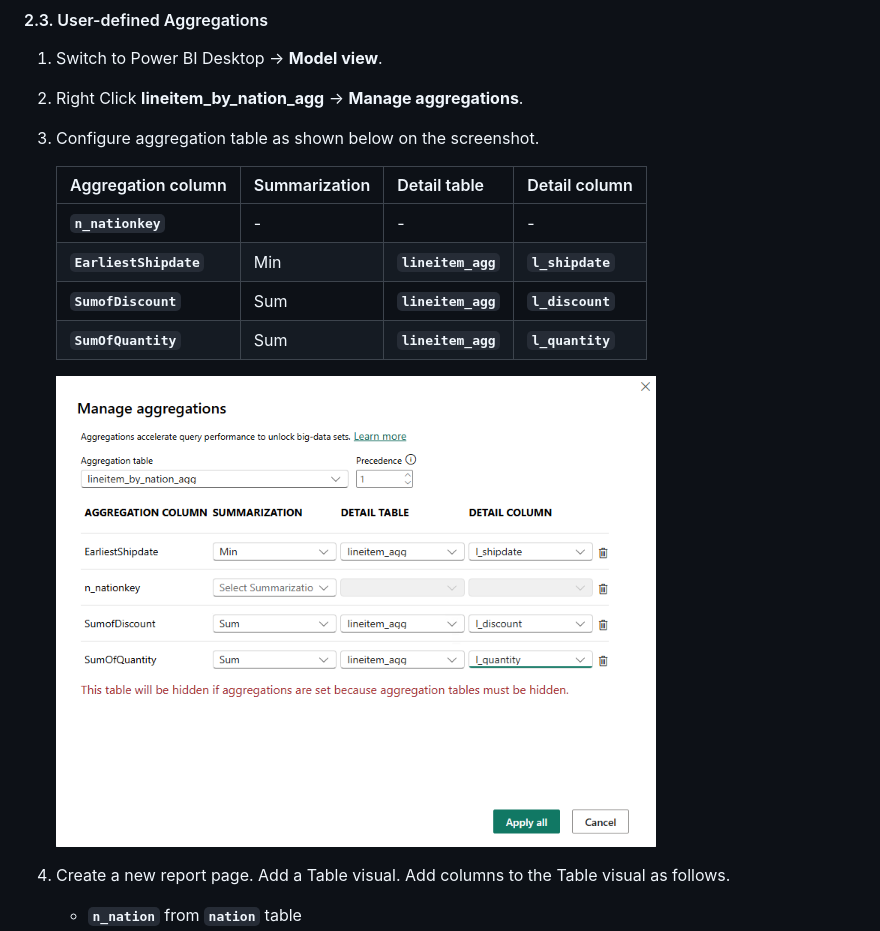
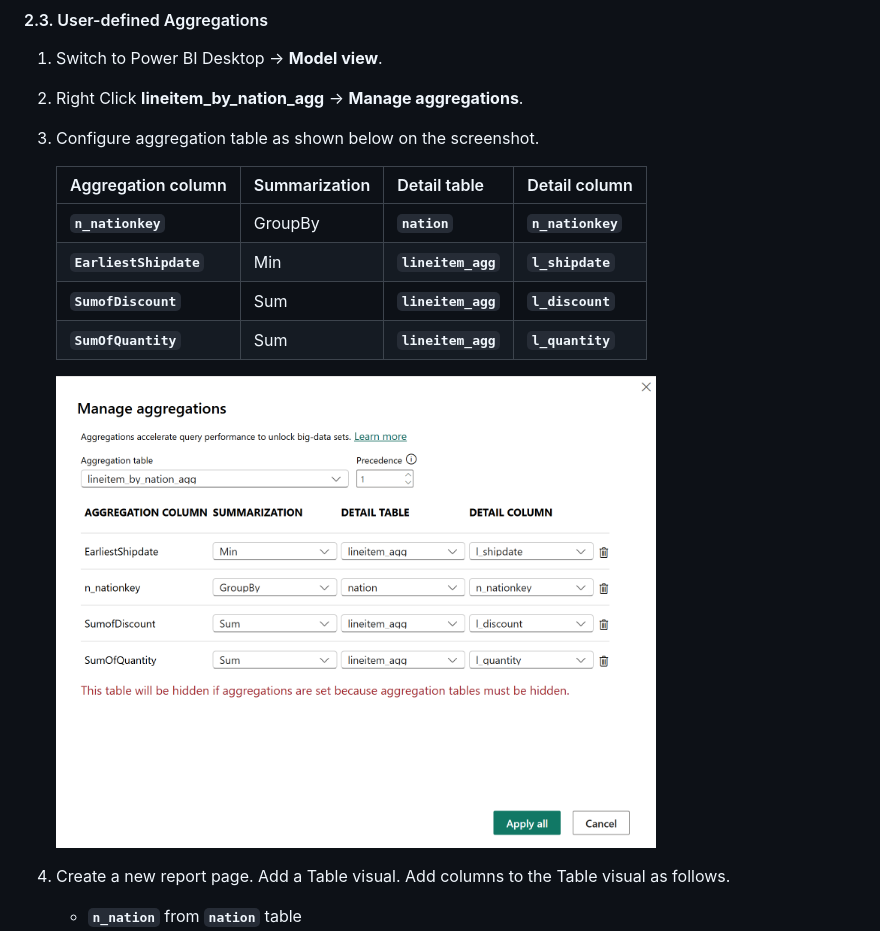
Before and after one commit to databricks-solutions/power-bi-on-databricks-quickstarts, a Markdown page: 05. User-defined Aggregations/readme.md, the part around the change. GitHub-like rendering; pictures changed too: 05. User-defined Aggregations/images/ManageAggregations.png.

Commit message:
User defined aggregations fix (#5)
* screenshot fix

* readme fix

* minor readme fix

```diff
--- a/05. User-defined Aggregations/readme.md
+++ b/05. User-defined Aggregations/readme.md
@@ -155,12 +155,12 @@ Next, we will analyze the performance of a test report using pure *DirectQuery*
 
 3. Configure aggregation table as shown below on the screenshot.
 
-   | Aggregation column | Summarization | Detail table | Detail column |
-   | ---------------------- | --- | ------------------ | ---------------- |
-   | **`n_nationkey`**      | -   |     -              |        -         |
-   | **`EarliestShipdate`** | Min | **`lineitem_agg`** | **`l_shipdate`** |
-   | **`SumofDiscount`**    | Sum | **`lineitem_agg`** | **`l_discount`** |
-   | **`SumOfQuantity`**    | Sum | **`lineitem_agg`** | **`l_quantity`** |
+   | Aggregation column     | Summarization | Detail table       | Detail column      |
+   | ---------------------- | ------------- | ------------------ | ------------------ |
+   | **`n_nationkey`**      | GroupBy       | **`nation`**       | **`n_nationkey`**  |
+   | **`EarliestShipdate`** | Min           | **`lineitem_agg`** | **`l_shipdate`**   |
+   | **`SumofDiscount`**    | Sum           | **`lineitem_agg`** | **`l_discount`**   |
+   | **`SumOfQuantity`**    | Sum           | **`lineitem_agg`** | **`l_quantity`**   |
 
    <img width="600" src="./images/ManageAggregations.png" alt="Manage aggregations" />
 
```
Also changed, not shown: 12. Collations/readme.md (+1 -1 lines).
